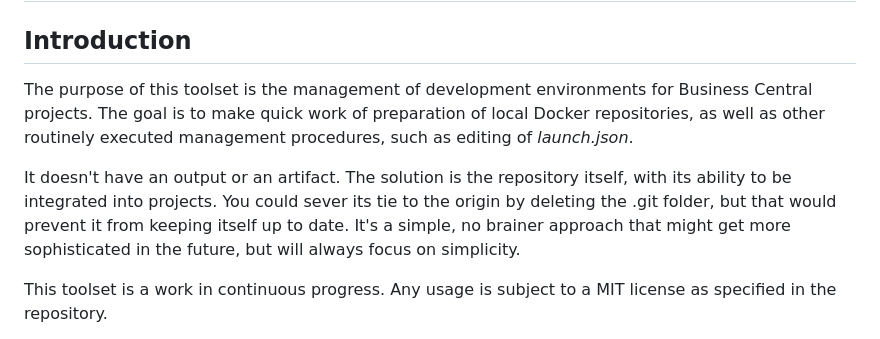
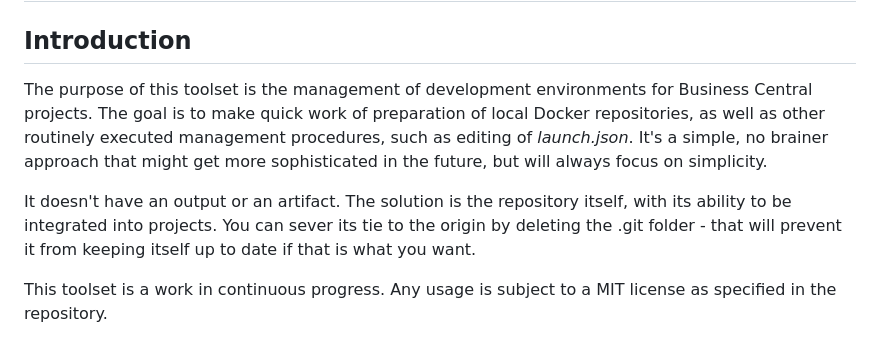
Before and after one commit to dam-pav/BC-Dev-Toolset, a Markdown page: README.md, the part around the change. Drawn GitHub-style.

```diff
--- a/README.md
+++ b/README.md
@@ -2,9 +2,9 @@
 
 ## Introduction
 
-The purpose of this toolset is the management of development environments for Business Central projects. The goal is to make quick work of preparation of local Docker repositories, as well as other routinely executed management procedures, such as editing of *launch.json*.
+The purpose of this toolset is the management of development environments for Business Central projects. The goal is to make quick work of preparation of local Docker repositories, as well as other routinely executed management procedures, such as editing of *launch.json*. It's a simple, no brainer approach that might get more sophisticated in the future, but will always focus on simplicity.
 
-It doesn't have an output or an artifact. The solution is the repository itself, with its ability to be integrated into projects. You could sever its tie to the origin by deleting the .git folder, but that would prevent it from keeping itself up to date. It's a simple, no brainer approach that might get more sophisticated in the future, but will always focus on simplicity.
+It doesn't have an output or an artifact. The solution is the repository itself, with its ability to be integrated into projects. You can sever its tie to the origin by deleting the .git folder - that will prevent it from keeping itself up to date if that is what you want.
 
 This toolset is a work in continuous progress. Any usage is subject to a MIT license as specified in the repository.
 
```
